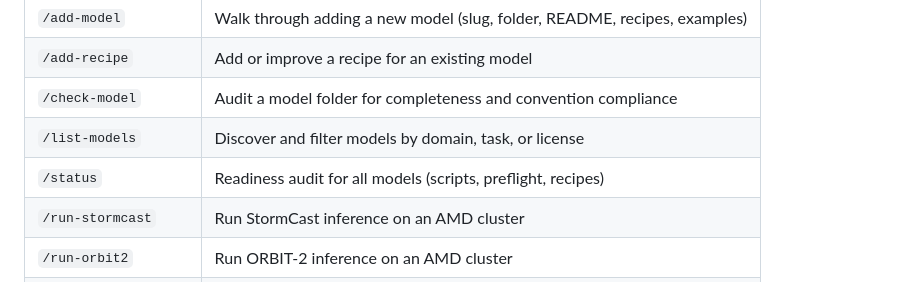
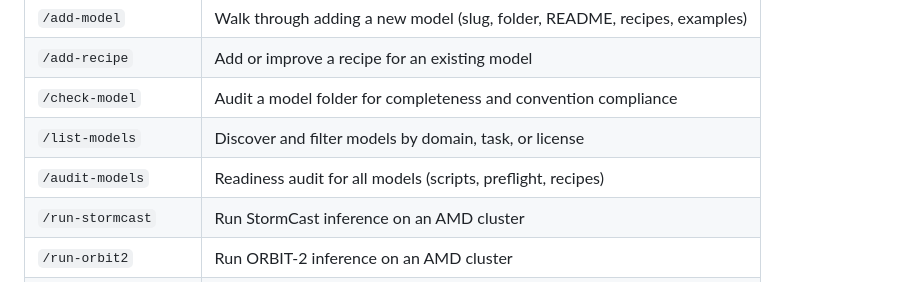
Before and after one commit to AMDResearch/ai4science-studio, a Markdown page: CLAUDE.md, the part around the change. GitHub-like rendering.

```diff
--- a/CLAUDE.md
+++ b/CLAUDE.md
@@ -78,7 +78,7 @@ Slash commands for Claude Code live in `.claude/commands/`:
 | `/add-recipe` | Add or improve a recipe for an existing model |
 | `/check-model` | Audit a model folder for completeness and convention compliance |
 | `/list-models` | Discover and filter models by domain, task, or license |
-| `/status` | Readiness audit for all models (scripts, preflight, recipes) |
+| `/audit-models` | Readiness audit for all models (scripts, preflight, recipes) |
 | `/run-stormcast` | Run StormCast inference on an AMD cluster |
 | `/run-orbit2` | Run ORBIT-2 inference on an AMD cluster |
 | `/run-archesweather` | Run ArchesWeather inference or training on an AMD cluster |
```
Also changed, not shown: README.md (+1 -1 lines), .claude/commands/audit-models.md (renamed from .claude/commands/status.md).
